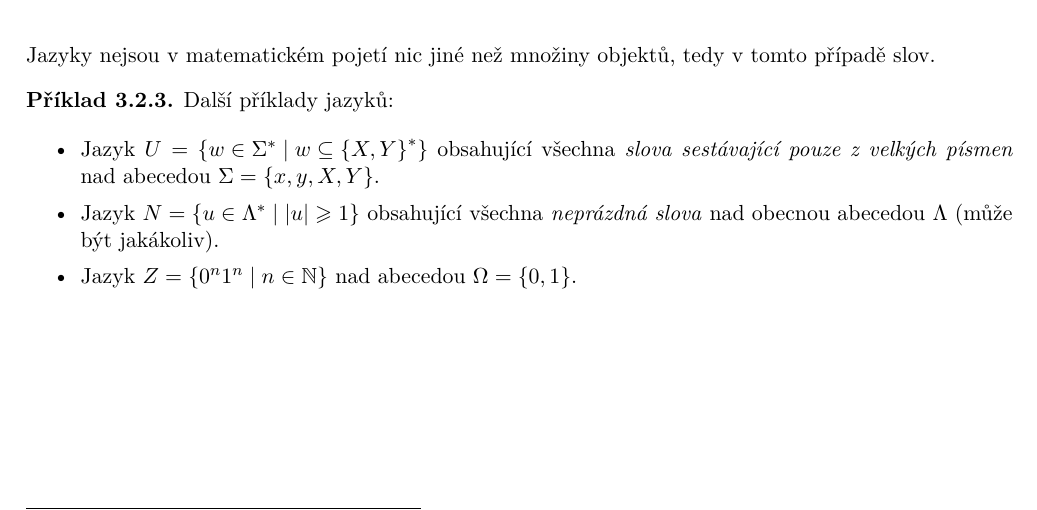
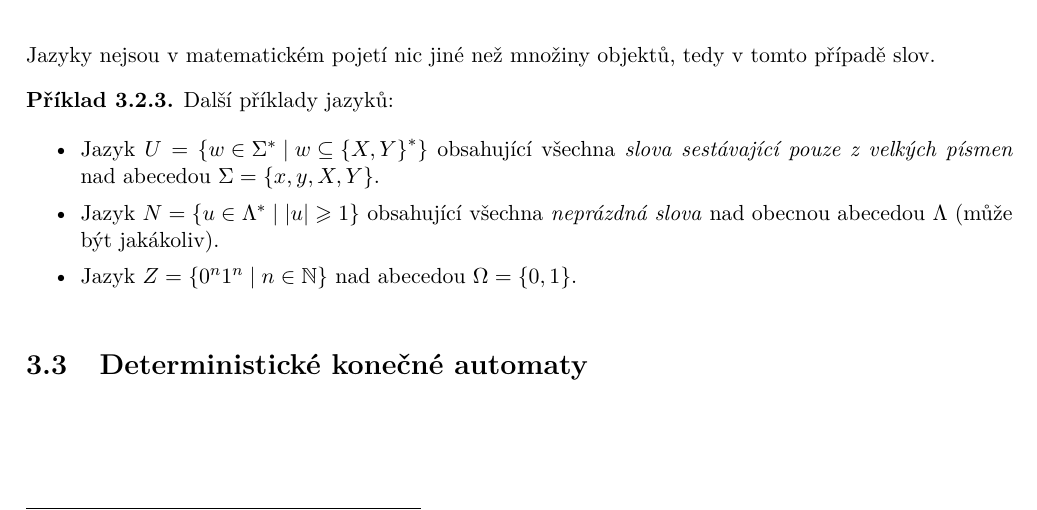
Before and after one commit to D4vEOFF/TI-skripta, a LaTeX book (ti-tretak.tex, which reads 03-automaty/sections/s03-det-automaty.tex): part of page 53 of 56, cut so that both start at the same text. Compiled offline with pdfLaTeX.

Commit message:
Přidána sekce ch03s03

```diff
--- /dev/null
+++ b/03-automaty/sections/s03-det-automaty.tex
@@ -0,0 +1 @@
+\section{Deterministické konečné automaty}\label{sec:det-automaty}
```
Also changed, not shown: 03-automaty/automaty.tex (+1 -0 lines), ti-tretak.pdf.
